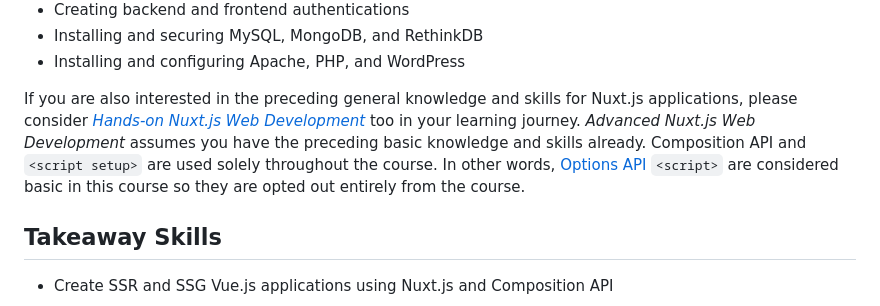
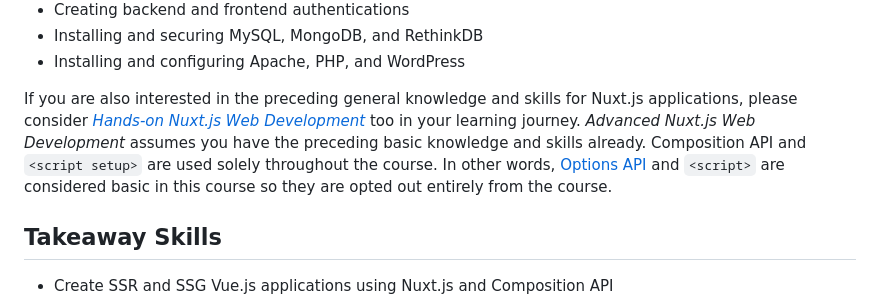
Before and after one commit to lautiamkok/Full-Stack-Nuxt.js-Web-Development, a Markdown page: README.md, the part around the change. GitHub-like rendering.

```diff
--- a/README.md
+++ b/README.md
@@ -83,7 +83,7 @@ If you are also interested in the preceding Vue.js essential knowledge and skill
 * Installing and securing MySQL, MongoDB, and RethinkDB
 * Installing and configuring Apache, PHP, and WordPress
 
-If you are also interested in the preceding general knowledge and skills for Nuxt.js applications, please consider [*Hands-on Nuxt.js Web Development*](https://www.packtpub.com/product/hands-on-nuxtjs-web-development/9781789952698) too in your learning journey. *Advanced Nuxt.js Web Development* assumes you have the preceding basic knowledge and skills already. Composition API and `<script setup>` are used solely throughout the course. In other words, [Options API](https://vuejs.org/api/#options-api) `<script>` are considered basic in this course so they are opted out entirely from the course.
+If you are also interested in the preceding general knowledge and skills for Nuxt.js applications, please consider [*Hands-on Nuxt.js Web Development*](https://www.packtpub.com/product/hands-on-nuxtjs-web-development/9781789952698) too in your learning journey. *Advanced Nuxt.js Web Development* assumes you have the preceding basic knowledge and skills already. Composition API and `<script setup>` are used solely throughout the course. In other words, [Options API](https://vuejs.org/api/#options-api) and `<script>` are considered basic in this course so they are opted out entirely from the course.
 
 ## Takeaway Skills
 
```
